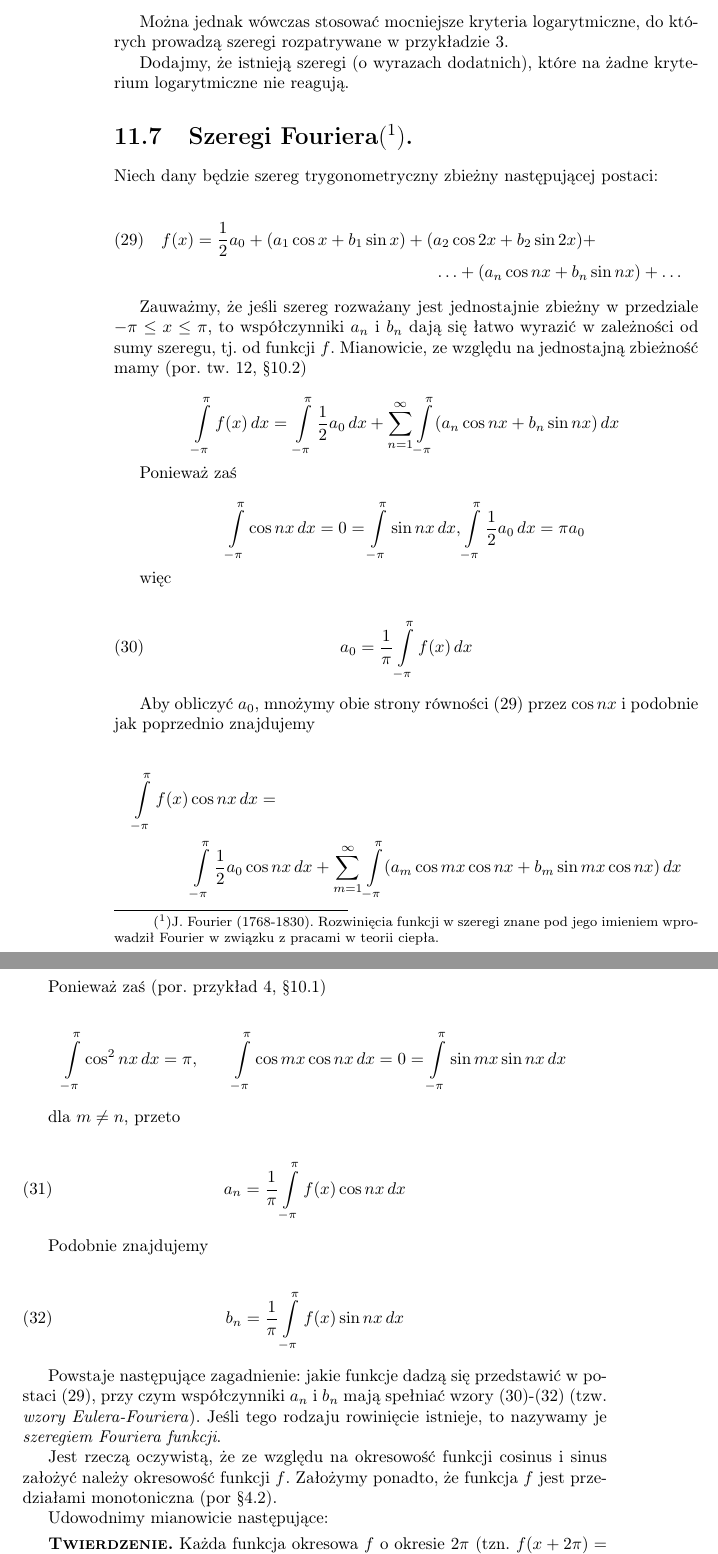
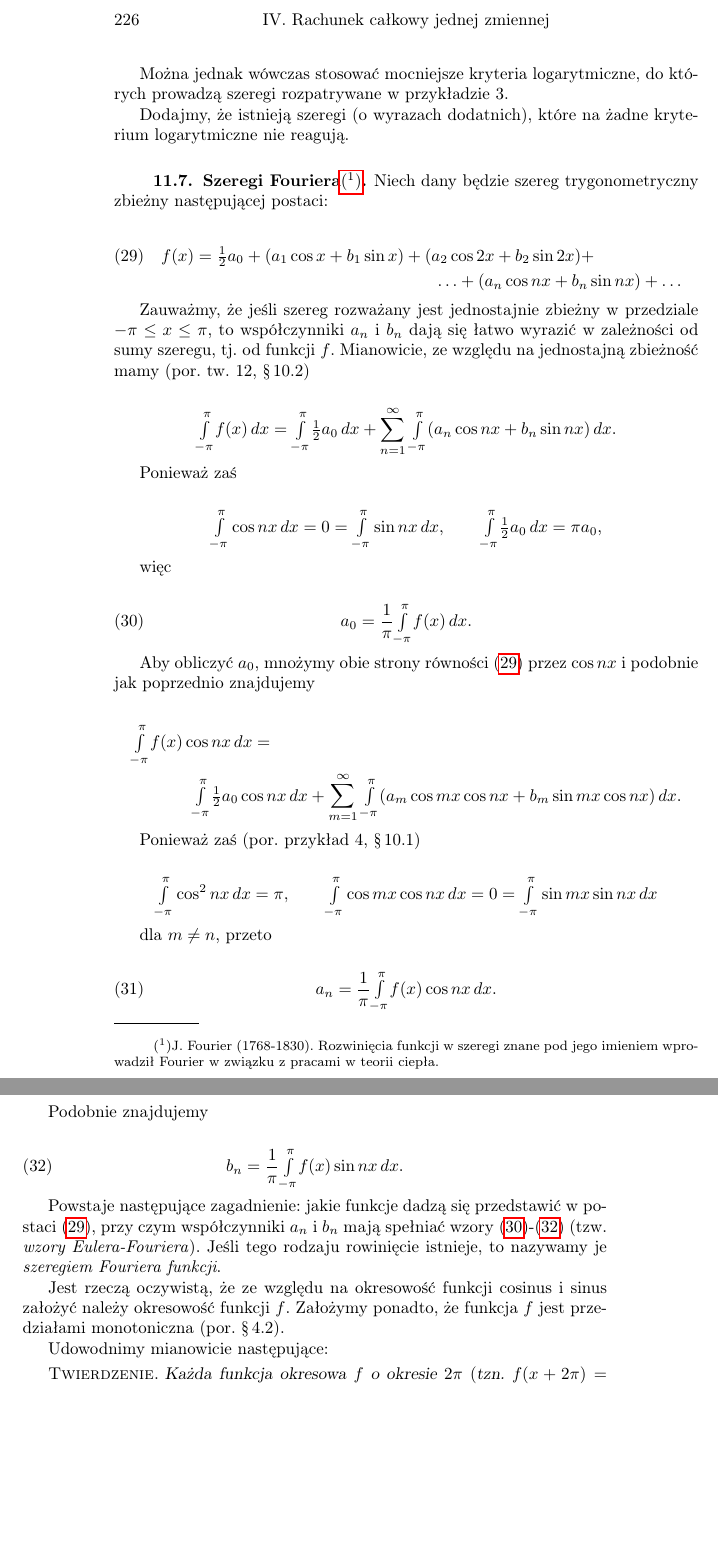
Before and after one commit to TAndronicus/latex-project, a LaTeX book (kur.tex): two parts of pages 1 and 2 of 3 before the commit and two parts of pages 1 and 2 of 2 after it, joined at a grey line, cut at the place of the change, the shorter picture padded with empty space. Compiled offline with pdfLaTeX.

Commit message:
Fix margins

```diff
--- a/kur.tex
+++ b/kur.tex
@@ -45,59 +66,59 @@
 
     \begin{multline}
         \label{eq:fourier}
-        f(x) = \frac{1}{2} a_{0} + (a_1 \cos x + b_1 \sin x) + (a_2 \cos 2x + b_2 \sin 2x) + \\
+        f(x) = \tfrac{1}{2} a_{0} + (a_1 \cos x + b_1 \sin x) + (a_2 \cos 2x + b_2 \sin 2x) + \\
         \ldots + (a_n \cos nx + b_n \sin nx) + \ldots
     \end{multline}
 
     Zauważmy, że jeśli szereg rozważany jest jednostajnie zbieżny w przedziale $-\pi \leq x \leq \pi$,
     to współczynniki $a_n$ i $b_n$ dają się łatwo wyrazić w zależności od sumy szeregu, tj. od funkcji $f$.
-    Mianowicie, ze względu na jednostajną zbieżność mamy (por. tw. 12, \S 10.2)
+    Mianowicie, ze względu na jednostajną zbieżność mamy (por. tw. 12, \parsign10.2)
 
     \[
-        \int\limits_{-\pi}^{\pi} f(x)\,dx = \\ \int\limits_{-\pi}^{\pi} \frac{1}{2} a_0 \,dx +
-        \sum_{n = 1}^{\infty} \int\limits_{-\pi}^{\pi} (a_n \cos nx + b_n \sin nx) \,dx
+        \mathsmaller{\int\limits_{-\pi}^{\pi}} f(x)\,dx = \\ \mathsmaller{\int\limits_{-\pi}^{\pi}} \tfrac{1}{2} a_0 \,dx +
+        \sum_{n = 1}^{\infty} \mathsmaller{\int\limits_{-\pi}^{\pi}} (a_n \cos nx + b_n \sin nx) \,dx \text{.}
     \]
 
     Ponieważ zaś
 
     \[
-        \int\limits_{-\pi}^{\pi} \cos nx \,dx = 0 = \int\limits_{-\pi}^{\pi} \sin nx \,dx,
-        \int\limits_{-\pi}^{\pi} \frac{1}{2} a_0 \,dx = \pi a_0
+        \mathsmaller{\int\limits_{-\pi}^{\pi}} \cos nx \,dx = 0 = \mathsmaller{\int\limits_{-\pi}^{\pi}} \sin nx \,dx, \qquad
+        \mathsmaller{\int\limits_{-\pi}^{\pi}} \tfrac{1}{2} a_0 \,dx = \pi a_0 \text{,}
     \]
 
     więc
 
     \begin{equation}
         \label{eq:el0}
-        a_0 = \frac{1}{\pi} \int\limits_{-\pi}^{\pi} f(x) \,dx
+        a_0 = \frac{1}{\pi} \mathsmaller{\int\limits_{-\pi}^{\pi}} f(x) \,dx \text{.}
     \end{equation}
 
     Aby obliczyć $a_0$, mnożymy obie strony równości~\eqref{eq:fourier} przez $\cos nx$ i podobnie jak poprzednio znajdujemy
 
     \begin{multline*}
-        \int\limits_{-\pi}^{\pi} f(x) \cos nx \,dx = \\ \int\limits_{-\pi}^{\pi} \frac{1}{2} a_0 \cos nx \,dx +
-        \sum_{m = 1}^{\infty} \int\limits_{-\pi}^{\pi} (a_m \cos mx \cos nx + b_m \sin mx \cos nx) \,dx
+        \mathsmaller{\int\limits_{-\pi}^{\pi}} f(x) \cos nx \,dx = \\ \mathsmaller{\int\limits_{-\pi}^{\pi}} \tfrac{1}{2} a_0 \cos nx \,dx +
+        \sum_{m = 1}^{\infty} \mathsmaller{\int\limits_{-\pi}^{\pi}} (a_m \cos mx \cos nx + b_m \sin mx \cos nx) \,dx \text{.}
     \end{multline*}
 
-    Ponieważ zaś (por. przykład 4, \S 10.1)
+    Ponieważ zaś (por. przykład 4, \parsign 10.1)
 
     \[
-        \int\limits_{-\pi}^{\pi} \cos^2 nx \,dx = \pi, \qquad
-        \int\limits_{-\pi}^{\pi} \cos mx \cos nx \,dx = 0 = \int\limits_{-\pi}^{\pi} \sin mx \sin nx \,dx
+        \mathsmaller{\int\limits_{-\pi}^{\pi}} \cos^2 nx \,dx = \pi, \qquad
+        \mathsmaller{\int\limits_{-\pi}^{\pi}} \cos mx \cos nx \,dx = 0 = \mathsmaller{\int\limits_{-\pi}^{\pi}} \sin mx \sin nx \,dx
     \]
 
     dla $m \neq n$, przeto
 
     \begin{equation}
         \label{eq:ela}
-        a_n = \frac{1}{\pi} \int\limits_{-\pi}^{\pi} f(x) \cos nx \,dx
+        a_n = \frac{1}{\pi} \mathsmaller{\int\limits_{-\pi}^{\pi}} f(x) \cos nx \,dx \text{.}
     \end{equation}
 
     Podobnie znajdujemy
 
     \begin{equation}
         \label{eq:elb}
-        b_n = \frac{1}{\pi} \int\limits_{-\pi}^{\pi} f(x) \sin nx \,dx
+        b_n = \frac{1}{\pi} \mathsmaller{\int\limits_{-\pi}^{\pi}} f(x) \sin nx \,dx \text{.}
     \end{equation}
 
     Powstaje następujące zagadnienie: jakie funkcje dadzą się przedstawić w postaci~\eqref{eq:fourier}, przy czym współczynniki $a_n$ i $b_n$ mają
```
Also changed, not shown: kur.tex (56 more changed lines).
